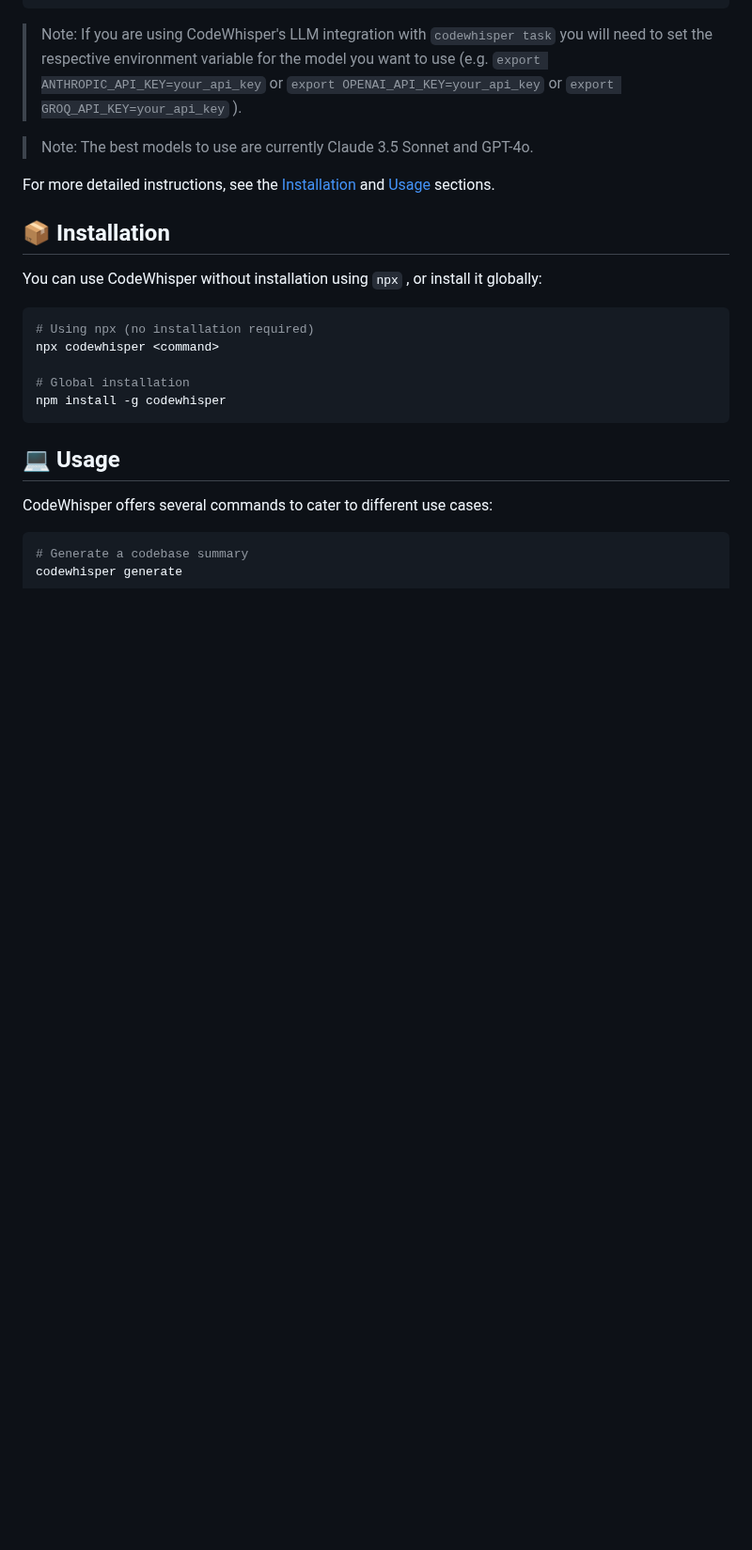
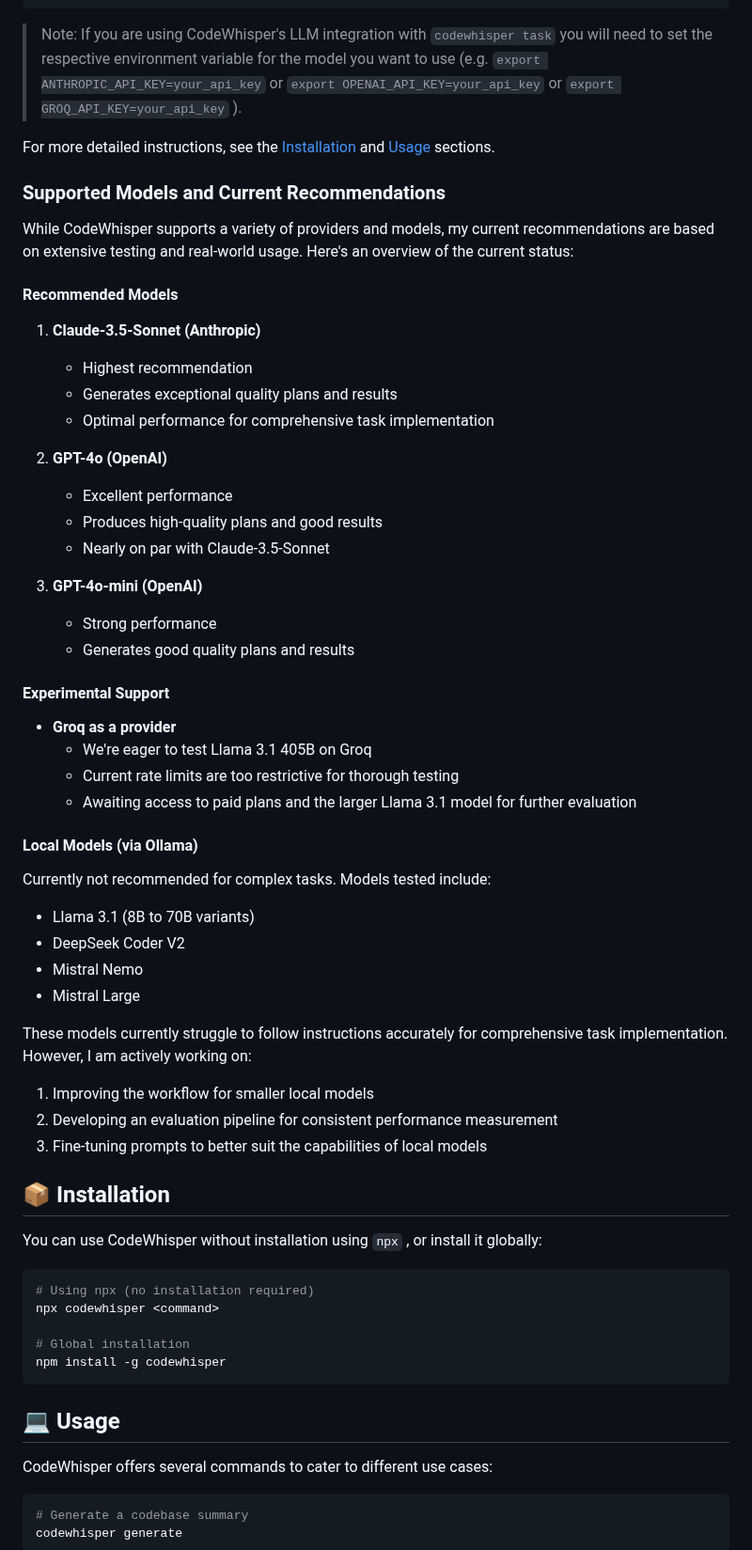
Before and after one commit to gmickel/CodeWhisper, a Markdown page: README.md, the part around the change. Shown at 94% size. GitHub-like rendering; blank space fills up the shorter version.

Commit message:
docs: supported models and current recommendations

```diff
--- a/README.md
+++ b/README.md
@@ -167,9 +167,48 @@ codewhisper task -m ollama:llama3.1:70b --context-window 131072 --max-tokens 819
 
 > Note: If you are using CodeWhisper's LLM integration with `codewhisper task` you will need to set the respective environment variable for the model you want to use (e.g. `export ANTHROPIC_API_KEY=your_api_key` or `export OPENAI_API_KEY=your_api_key` or `export GROQ_API_KEY=your_api_key` ).
 
-> Note: The best models to use are currently Claude 3.5 Sonnet and GPT-4o.
+For more detailed instructions, see the [Installation](#-installation) and [Usage](#-usage) sections.
 
-For more detailed instructions, see the [Installation](#-installation) and [Usage](#-usage) sections.
+### Supported Models and Current Recommendations
+
+While CodeWhisper supports a variety of providers and models, my current recommendations are based on extensive testing and real-world usage. Here's an overview of the current status:
+
+#### Recommended Models
+
+1. **Claude-3.5-Sonnet (Anthropic)**
+   - Highest recommendation
+   - Generates exceptional quality plans and results
+   - Optimal performance for comprehensive task implementation
+
+2. **GPT-4o (OpenAI)**
+   - Excellent performance
+   - Produces high-quality plans and good results
+   - Nearly on par with Claude-3.5-Sonnet
+
+3. **GPT-4o-mini (OpenAI)**
+   - Strong performance
+   - Generates good quality plans and results
+
+#### Experimental Support
+
+- **Groq as a provider**
+  - We're eager to test Llama 3.1 405B on Groq
+  - Current rate limits are too restrictive for thorough testing
+  - Awaiting access to paid plans and the larger Llama 3.1 model for further evaluation
+
+#### Local Models (via Ollama)
+
+Currently not recommended for complex tasks. Models tested include:
+- Llama 3.1 (8B to 70B variants)
+- DeepSeek Coder V2
+- Mistral Nemo
+- Mistral Large
+
+These models currently struggle to follow instructions accurately for comprehensive task implementation. However, I am actively working on:
+
+1. Improving the workflow for smaller local models
+2. Developing an evaluation pipeline for consistent performance measurement
+3. Fine-tuning prompts to better suit the capabilities of local models
 
 ## 📦 Installation
 
```
